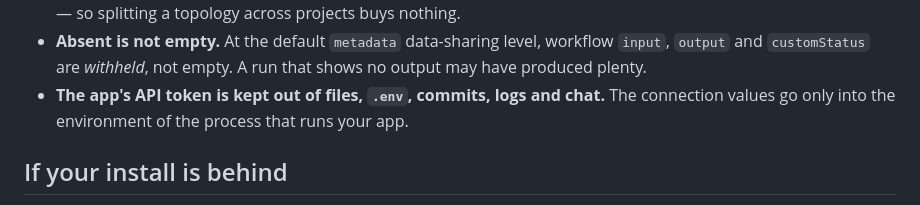
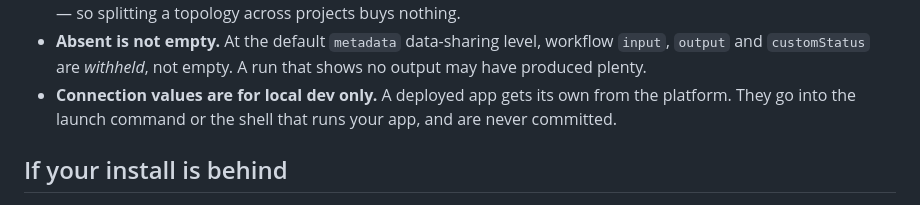
Before and after one commit to diagridio/catalyst-ai, a Markdown page: README.md, the part around the change. GitHub-like rendering.

Commit message:
docs: README matches the relaxed local-dev credential wording
Co-Authored-By: Claude Opus 5.5 <noreply@anthropic.com>
Signed-off-by: Casper Nielsen <casper@diagrid.io>

```diff
--- a/README.md
+++ b/README.md
@@ -252,8 +252,9 @@ hours, and they all fail *silently* or with an unhelpful error.
 - **Absent is not empty.** At the default `metadata` data-sharing level, workflow `input`,
   `output` and `customStatus` are *withheld*, not empty. A run that shows no output may
   have produced plenty.
-- **The app's API token is kept out of files, `.env`, commits, logs and chat.** The
-  connection values go only into the environment of the process that runs your app.
+- **Connection values are for local dev only.** A deployed app gets its own from the
+  platform. They go into the launch command or the shell that runs your app, and are
+  never committed.
 
 ## If your install is behind
 
```
